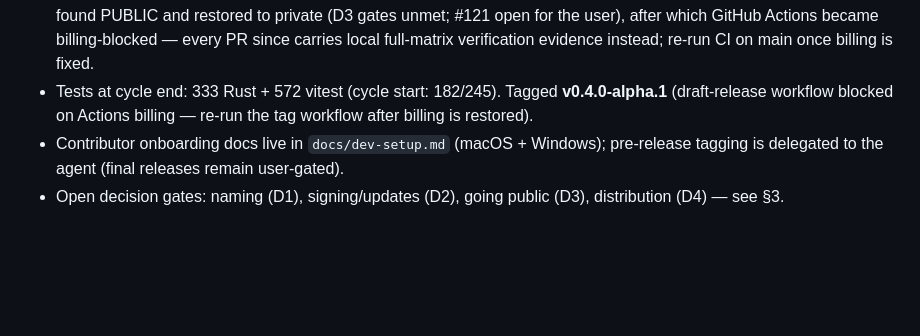
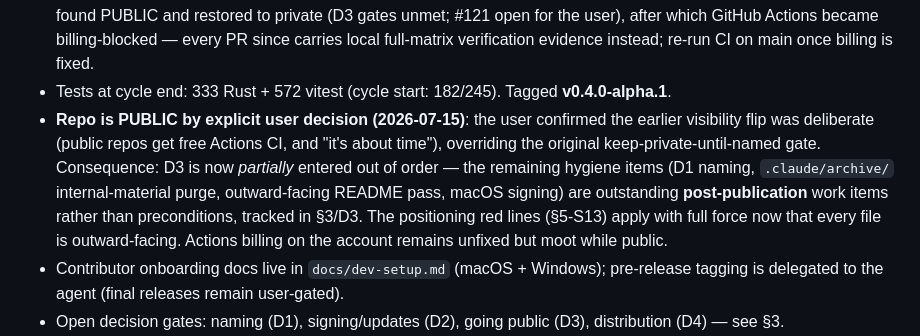
Before and after one commit to hungchenhsu/plume, a Markdown page: DIRECTION.md, the part around the change. Drawn GitHub-style; blank space fills up the shorter version.

Commit message:
docs: 記錄 2026-07-15 使用者裁示——repo 轉 public (#153)
DIRECTION §2 與 overlay §3 更新：visibility 為使用者刻意決策（CI
免費＋時機認可），D3 剩餘 hygiene 項改列公開後待辦；定位紅線因
全檔對外而更嚴。#121 已依確認關閉。


Claude-Session: https://claude.ai/code/session_01PpUkgjR4PyngYXeHTpBxm9

Co-authored-by: Claude Fable 5 <noreply@anthropic.com>

```diff
--- a/DIRECTION.md
+++ b/DIRECTION.md
@@ -80,8 +80,18 @@ faster for text files, or is it IDE creep?*
   local full-matrix verification evidence instead; re-run CI on main
   once billing is fixed.
 - Tests at cycle end: 333 Rust + 572 vitest (cycle start: 182/245).
-  Tagged **v0.4.0-alpha.1** (draft-release workflow blocked on Actions
-  billing — re-run the tag workflow after billing is restored).
+  Tagged **v0.4.0-alpha.1**.
+- **Repo is PUBLIC by explicit user decision (2026-07-15)**: the user
+  confirmed the earlier visibility flip was deliberate (public repos get
+  free Actions CI, and "it's about time"), overriding the original
+  keep-private-until-named gate. Consequence: D3 is now *partially*
+  entered out of order — the remaining hygiene items (D1 naming,
+  `.claude/archive/` internal-material purge, outward-facing README
+  pass, macOS signing) are outstanding **post-publication** work items
+  rather than preconditions, tracked in §3/D3. The positioning red
+  lines (§5-S13) apply with full force now that every file is
+  outward-facing. Actions billing on the account remains unfixed but
+  moot while public.
 - Contributor onboarding docs live in `docs/dev-setup.md` (macOS +
   Windows); pre-release tagging is delegated to the agent (final
   releases remain user-gated).
```
Also changed, not shown: .claude/judgment-overlay.md (+1 -1 lines).
